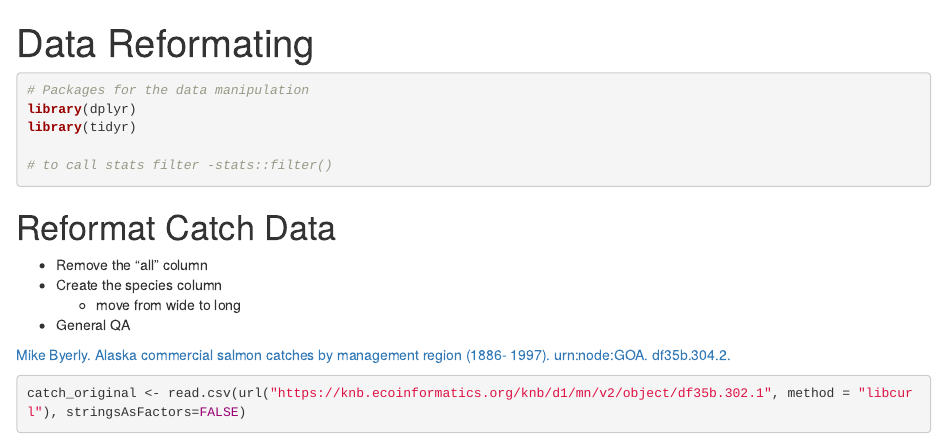
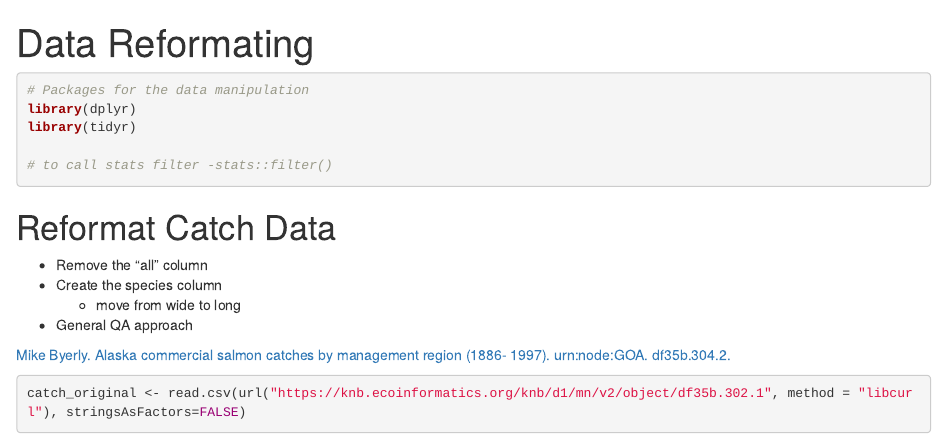
Before and after one commit to komimessan/arctic-training, an R Markdown document (data-tyding.Rmd): the page in a window 1100 px wide, from its top. Rendered offline with R 4.5, knitr and Pandoc, with nearby package versions; some code elsewhere in the file could not run offline.

Commit message:
Add comment.

```diff
--- a/data-tyding.Rmd
+++ b/data-tyding.Rmd
@@ -22,7 +22,7 @@ library(tidyr)
 * Remove the "all" column
 * Create the species column
     - move from wide to long
-* General QA
+* General QA approach
 
 [Mike Byerly. Alaska commercial salmon catches by management region (1886- 1997). urn:node:GOA. df35b.304.2. ](https://knb.ecoinformatics.org/view/df35b.304.2)
 
```
